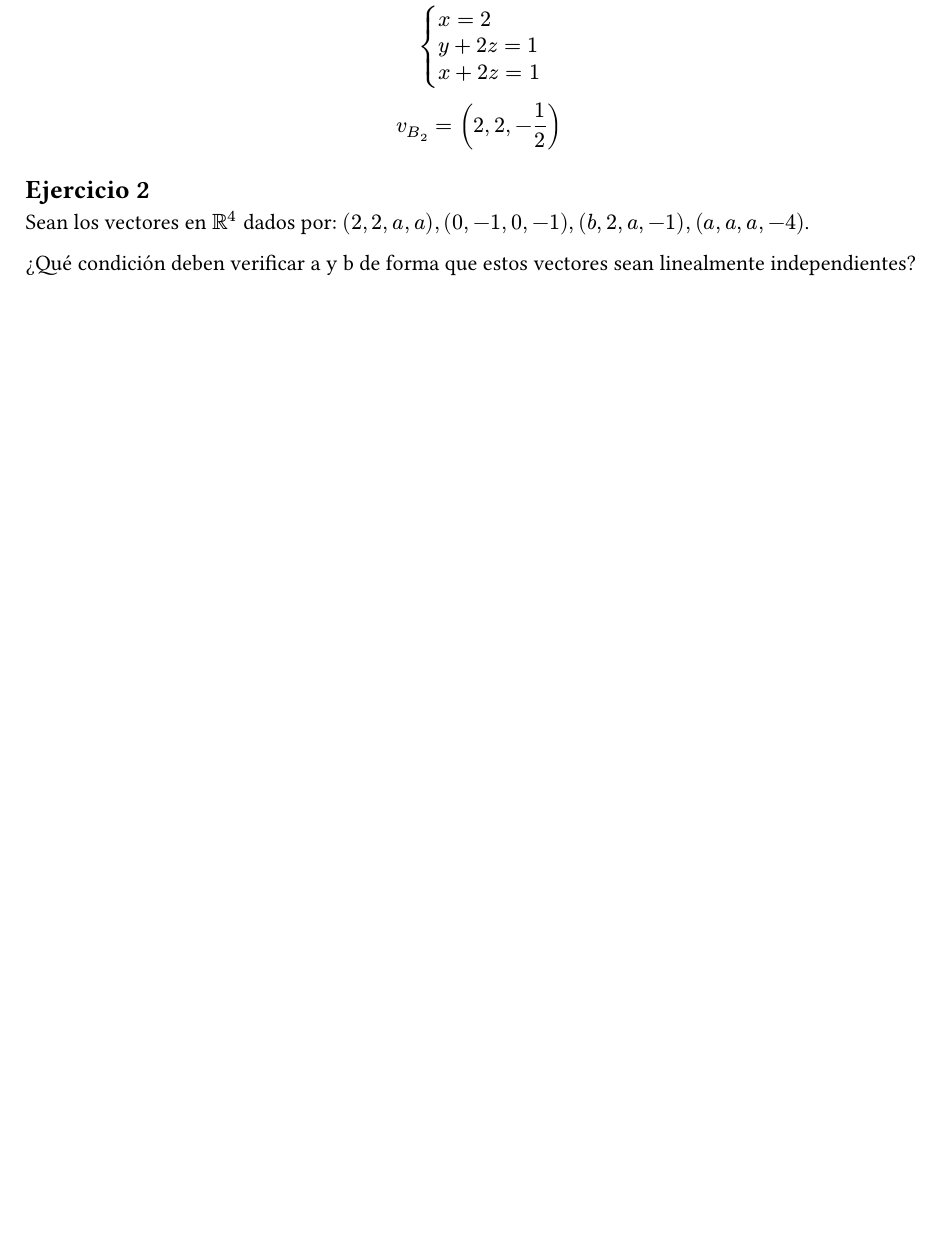
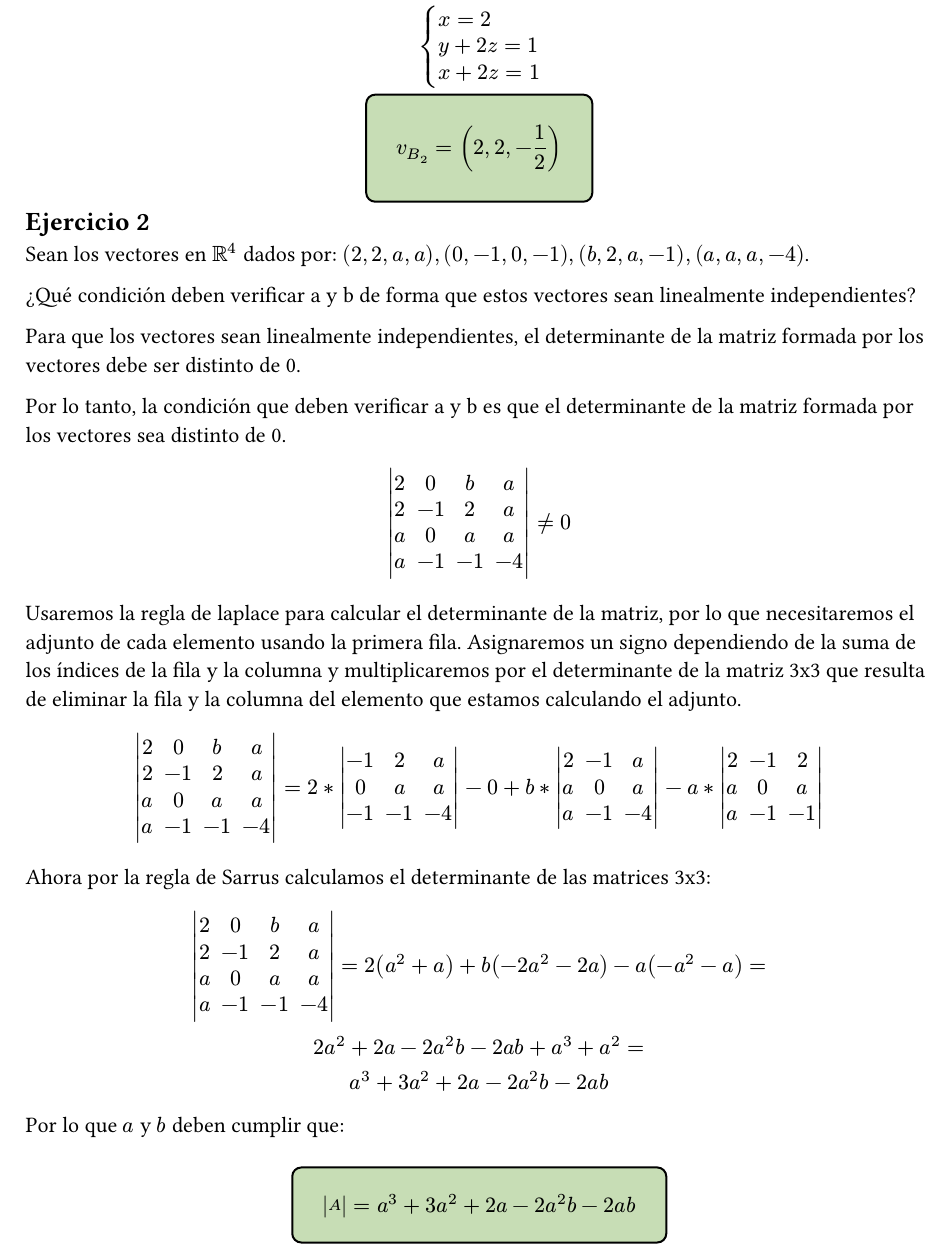
Before and after one commit to marcosdotps/fisica, a Typst document (algebra/trabajo_grupal/espacio_vectorial_euclideo.typ): part of page 2 of 2, cut so that both start at the same text, the shorter picture padded with empty space. The pictures show the PDF file algebra/trabajo_grupal/espacio_vectorial_euclideo.pdf that the author committed with the source.

Commit message:
exercise 2

```diff
--- a/algebra/trabajo_grupal/espacio_vectorial_euclideo.typ
+++ b/algebra/trabajo_grupal/espacio_vectorial_euclideo.typ
@@ -81,0 +92,30 @@ Sean los vectores en $RR^4$ dados por: $(2,2,a,a),(0,-1,0,-1),(b,2,a,-1),(a,a,a,
+Para que los vectores sean linealmente independientes, el determinante de la matriz formada por los vectores debe ser distinto de 0.
+
+Por lo tanto, la condición que deben verificar a y b es que el determinante de la matriz formada por los vectores sea distinto de 0.
+
+$
+  mdet(2,0,b,a;2,-1,2,a;a,0,a,a;a,-1,-1,-4) eq.not 0
+$
+
+Usaremos la regla de laplace para calcular el determinante de la matriz, por lo que necesitaremos el adjunto de cada elemento usando la primera fila. Asignaremos un signo dependiendo de la suma de los índices de la fila y la columna y multiplicaremos por el determinante de la matriz 3x3 que resulta de eliminar la fila y la columna del elemento que estamos calculando el adjunto.
+$
+  mdet(2,0,b,a;2,-1,2,a;a,0,a,a;a,-1,-1,-4) = 2*mdet(-1,2,a;0,a,a;-1,-1,-4) - 0 + b*mdet(2,-1,a;a,0,a;a,-1,-4) - a*mdet(2,-1,2;a,0,a;a,-1,-1)
+$
+
+Ahora por la regla de Sarrus calculamos el determinante de las matrices 3x3:
+
+$
+  mdet(2,0,b,a;2,-1,2,a;a,0,a,a;a,-1,-1,-4) = 2 (a^2+a) + b(-2a^2 -2a) - a(-a^2 - a) =
+  \
+  2a^2 + 2a - 2a^2 b - 2a b + a^3 + a^2 =
+  \
+  a^3 + 3a^2 + 2a - 2a^2 b - 2a b
+
+$
+
+Por lo que $a$ y $b$ deben cumplir que:
+\
+\
+#set align(center)
+#rect(
+$mdet(A) =  a^3 + 3a^2 + 2a - 2a^2 b - 2a b$,
```
Also changed, not shown: algebra/trabajo_grupal/espacio_vectorial_euclideo.pdf, algebra/trabajo_grupal/espacio_vectorial_euclideo.typ (16 more changed lines), 1 other file.
